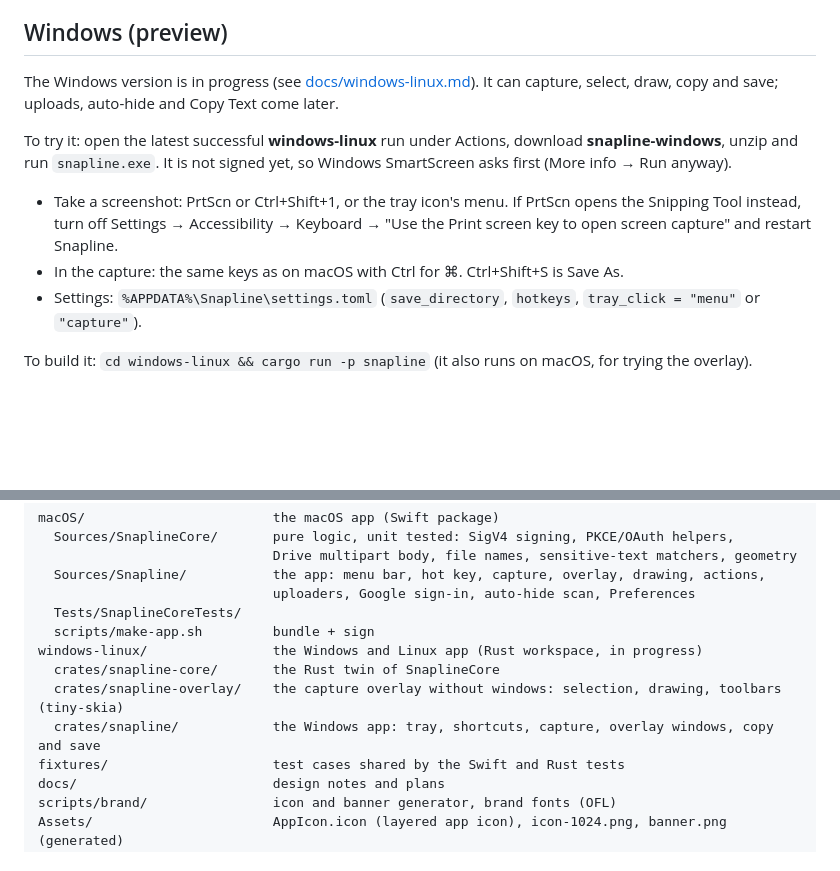
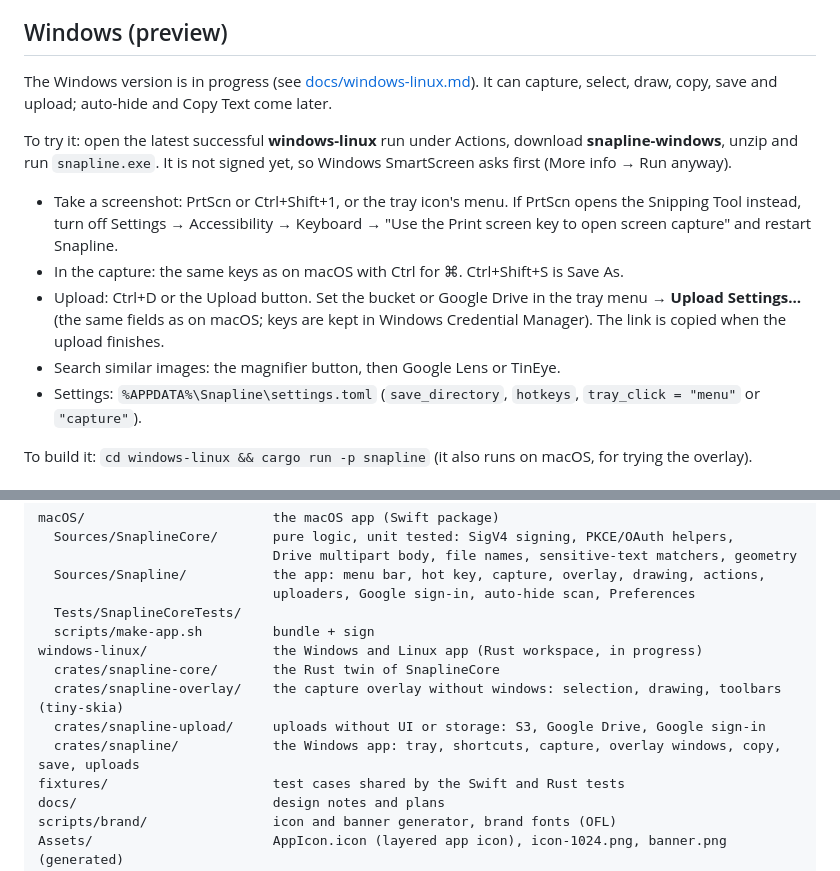
Before and after one commit to barayuda/Snapline, a Markdown page: README.md, 2 parts joined by grey strips. GitHub-like rendering; blank space fills up the shorter version.

Commit message:
Document uploads on Windows

```diff
--- a/README.md
+++ b/README.md
@@ -72,7 +72,7 @@ entries from the list with **−**, allow the new one, and from then on rebuilds
 ## Windows (preview)
 
 The Windows version is in progress (see [docs/windows-linux.md](docs/windows-linux.md)). It can capture, select,
-draw, copy and save; uploads, auto-hide and Copy Text come later.
+draw, copy, save and upload; auto-hide and Copy Text come later.
 
 To try it: open the latest successful **windows-linux** run under Actions, download **snapline-windows**, unzip and
 run `snapline.exe`. It is not signed yet, so Windows SmartScreen asks first (More info → Run anyway).
@@ -81,6 +81,9 @@ run `snapline.exe`. It is not signed yet, so Windows SmartScreen asks first (Mor
   turn off Settings → Accessibility → Keyboard → "Use the Print screen key to open screen capture" and restart
   Snapline.
 - In the capture: the same keys as on macOS with Ctrl for ⌘. Ctrl+Shift+S is Save As.
+- Upload: Ctrl+D or the Upload button. Set the bucket or Google Drive in the tray menu → **Upload Settings…** (the same
+  fields as on macOS; keys are kept in Windows Credential Manager). The link is copied when the upload finishes.
+- Search similar images: the magnifier button, then Google Lens or TinEye.
 - Settings: `%APPDATA%\Snapline\settings.toml` (`save_directory`, `hotkeys`, `tray_click = "menu"` or `"capture"`).
 
 To build it: `cd windows-linux && cargo run -p snapline` (it also runs on macOS, for trying the overlay).
@@ -187,7 +190,8 @@ macOS/                        the macOS app (Swift package)
 windows-linux/                the Windows and Linux app (Rust workspace, in progress)
   crates/snapline-core/       the Rust twin of SnaplineCore
   crates/snapline-overlay/    the capture overlay without windows: selection, drawing, toolbars (tiny-skia)
-  crates/snapline/            the Windows app: tray, shortcuts, capture, overlay windows, copy and save
+  crates/snapline-upload/     uploads without UI or storage: S3, Google Drive, Google sign-in
+  crates/snapline/            the Windows app: tray, shortcuts, capture, overlay windows, copy, save, uploads
 fixtures/                     test cases shared by the Swift and Rust tests
 docs/                         design notes and plans
 scripts/brand/                icon and banner generator, brand fonts (OFL)
```
Also changed, not shown: docs/windows-linux.md (+13 -6 lines).
